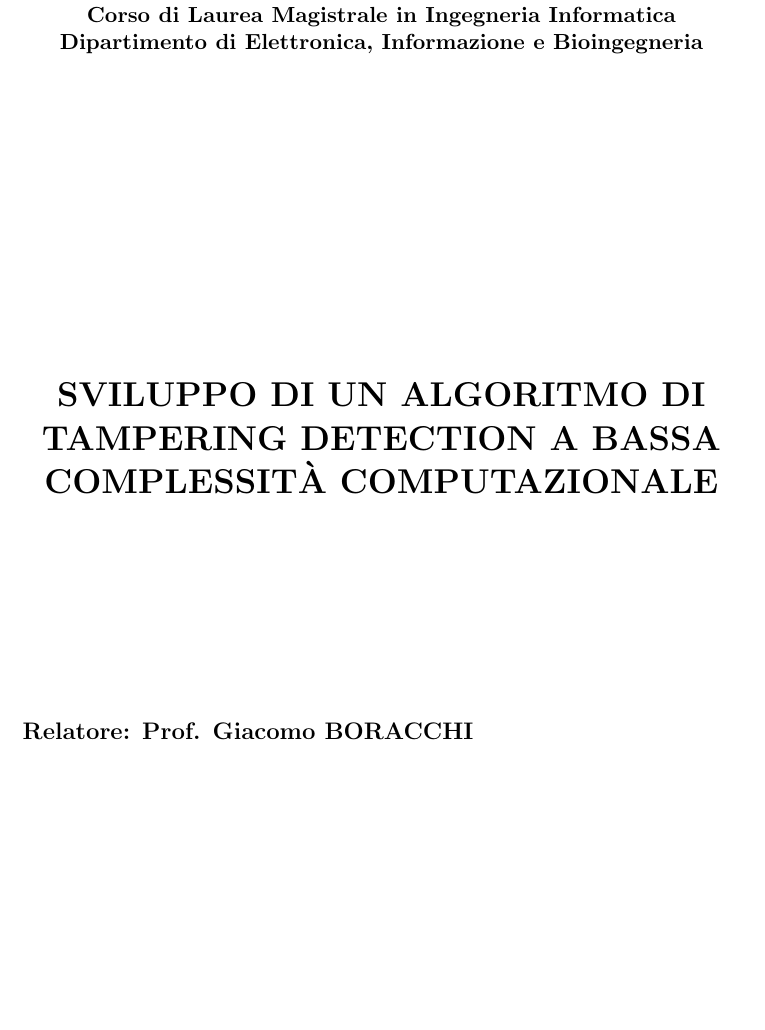
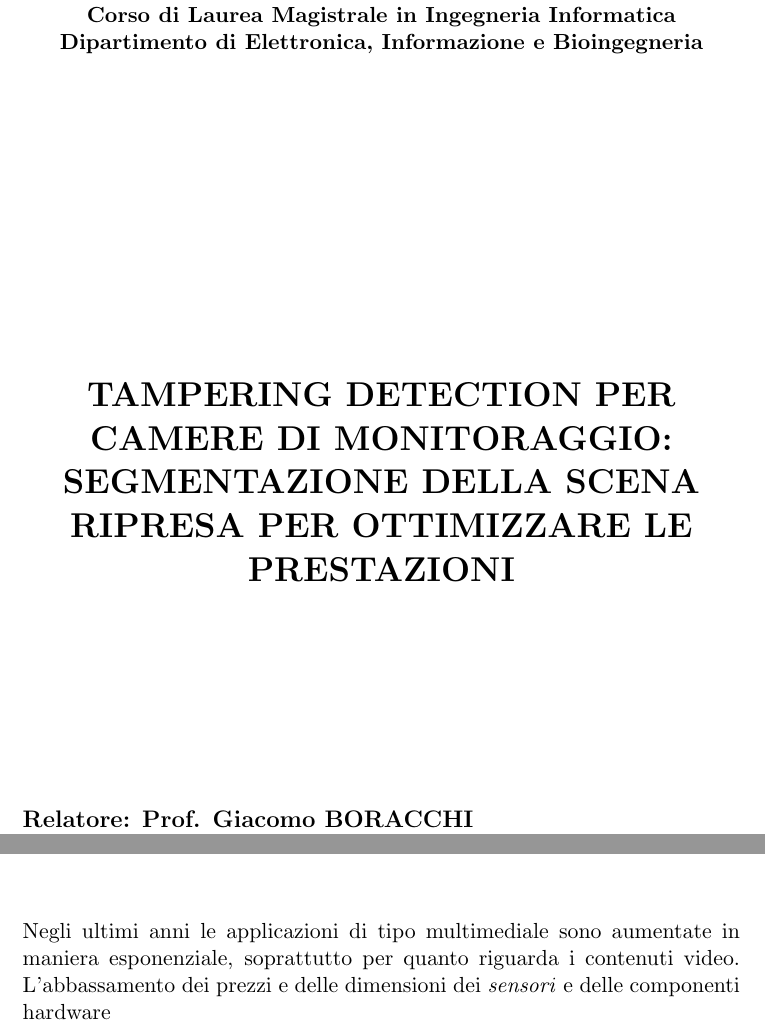
Before and after one commit to tulipanaccio/tesi-gaibotti, a LaTeX book (tesi.tex, which reads capitolo1.tex, frontespizio.tex): part of page 1 of 19 before the commit and two parts of pages 1 and 17 of 19 after it, the two joined at a grey line, cut so that both start at the same text, the shorter picture padded with empty space. Compiled offline with pdfLaTeX.

Commit message:
aggiornato

```diff
--- a/capitolo1.tex
+++ b/capitolo1.tex
@@ -1,3 +1,21 @@
 \chapter{Introduzione}
 \label{Introduzione}
 \thispagestyle{empty}
+
+%\begin{quotation}
+%{\footnotesize
+%\noindent{\emph{``Terence: Rotta a nord con circospezione \\
+%Bud: Ehi, gli ordini li do io qui!\\
+%Terence: Ok, comante\\
+%Bud: Rotta a nord\\
+%Terence: Soltanto?\\
+%Bud: Con circospezione!''}
+%}
+%\begin{flushright}
+%Chi Trova un Amico Trova un Tesoro
+%\end{flushright}
+%}
+%\end{quotation}
+\vspace{0.5cm}
+
+\noindent Negli ultimi anni le applicazioni di tipo multimediale sono aumentate in maniera esponenziale, soprattutto per quanto riguarda i contenuti video. L'abbassamento dei prezzi e delle dimensioni dei \textit{sensori} e delle componenti hardware
--- a/frontespizio.tex
+++ b/frontespizio.tex
@@ -17,7 +17,7 @@
 
 
 
-  \textbf{SVILUPPO DI UN ALGORITMO DI TAMPERING DETECTION A BASSA COMPLESSIT\`A COMPUTAZIONALE}\\
+  \textbf{TAMPERING DETECTION PER CAMERE DI MONITORAGGIO: SEGMENTAZIONE DELLA SCENA RIPRESA PER OTTIMIZZARE LE PRESTAZIONI}\\
 
 
 
```
Also changed, not shown: tesi.pdf, tesi.ps, 3 other files.
